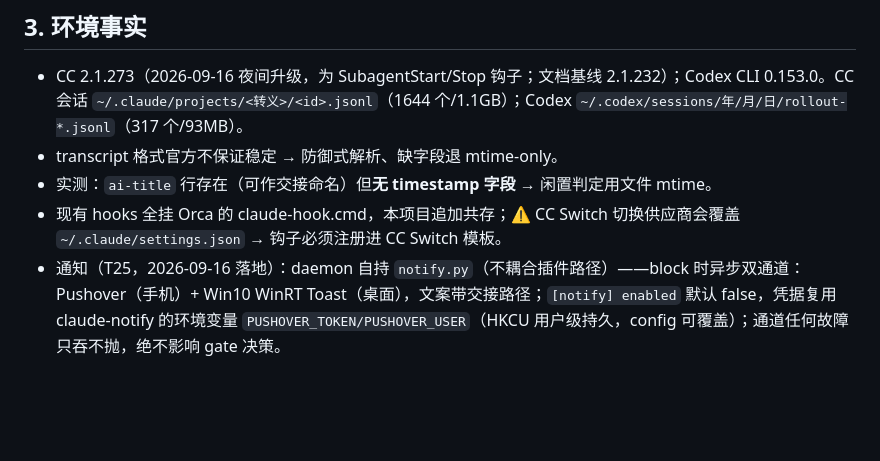
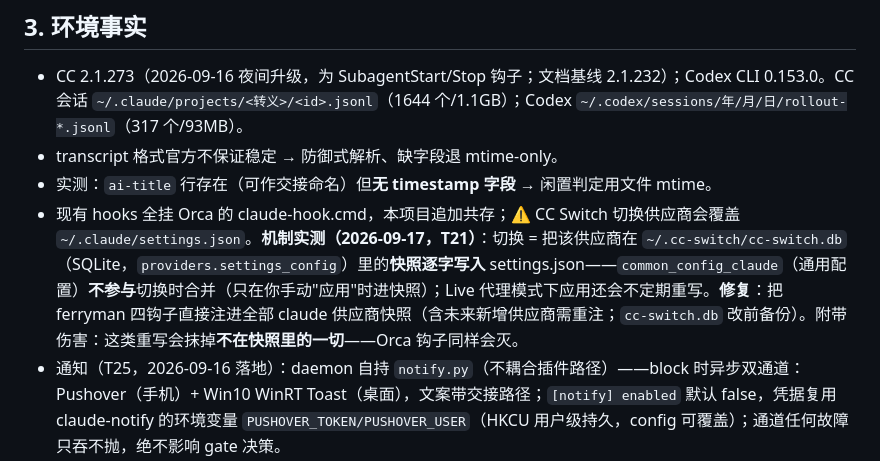
Before and after one commit to allanpk716/ferryman, a Markdown page: docs/DESIGN.md, the part around the change. GitHub-like rendering; blank space fills up the shorter version.

Commit message:
docs(t21): CC Switch 机制定案——切换=供应商快照逐字写入，通用配置不参与合并；修复=钩子注入全部供应商快照（三轮实测，切换后 4/4 存活）
Co-Authored-By: Claude Opus 5 (1M context) <noreply@anthropic.com>

```diff
--- a/docs/DESIGN.md
+++ b/docs/DESIGN.md
@@ -20,7 +20,7 @@
 - CC 2.1.273（2026-09-16 夜间升级，为 SubagentStart/Stop 钩子；文档基线 2.1.232）；Codex CLI 0.153.0。CC 会话 `~/.claude/projects/<转义>/<id>.jsonl`（1644 个/1.1GB）；Codex `~/.codex/sessions/年/月/日/rollout-*.jsonl`（317 个/93MB）。
 - transcript 格式官方不保证稳定 → 防御式解析、缺字段退 mtime-only。
 - 实测：`ai-title` 行存在（可作交接命名）但**无 timestamp 字段** → 闲置判定用文件 mtime。
-- 现有 hooks 全挂 Orca 的 claude-hook.cmd，本项目追加共存；⚠ CC Switch 切换供应商会覆盖 `~/.claude/settings.json` → 钩子必须注册进 CC Switch 模板。
+- 现有 hooks 全挂 Orca 的 claude-hook.cmd，本项目追加共存；⚠ CC Switch 切换供应商会覆盖 `~/.claude/settings.json`。**机制实测（2026-09-17，T21）**：切换 = 把该供应商在 `~/.cc-switch/cc-switch.db`（SQLite，`providers.settings_config`）里的**快照逐字写入** settings.json——`common_config_claude`（通用配置）**不参与**切换时合并（只在你手动"应用"时进快照）；Live 代理模式下应用还会不定期重写。**修复**：把 ferryman 四钩子直接注进全部 claude 供应商快照（含未来新增供应商需重注；`cc-switch.db` 改前备份）。附带伤害：这类重写会抹掉**不在快照里的一切**——Orca 钩子同样会灭。
 - 通知（T25，2026-09-16 落地）：daemon 自持 `notify.py`（不耦合插件路径）——block 时异步双通道：Pushover（手机）+ Win10 WinRT Toast（桌面），文案带交接路径；`[notify] enabled` 默认 false，凭据复用 claude-notify 的环境变量 `PUSHOVER_TOKEN/PUSHOVER_USER`（HKCU 用户级持久，config 可覆盖）；通道任何故障只吞不抛，绝不影响 gate 决策。
 - 主力机（daemon，Windows）GPU 仅 RTX 3060；本地模型在 4090x2（双 4090D 49GB）：Qwen3.8-27B，SGLang 双副本（general:18000/long:18001）+ router + gateway `0.0.0.0:[REDACTED-PORT]`（OpenAI 兼容，nginx+APIKey）。**传输要求**：跨机仅走内网或 Tailscale（禁公网明文）；gateway 绑定面/TLS 为 `ferryman doctor` 部署检查项。
 
```
Also changed, not shown: docs/TEST_PLAN.md (+1 -1 lines).
